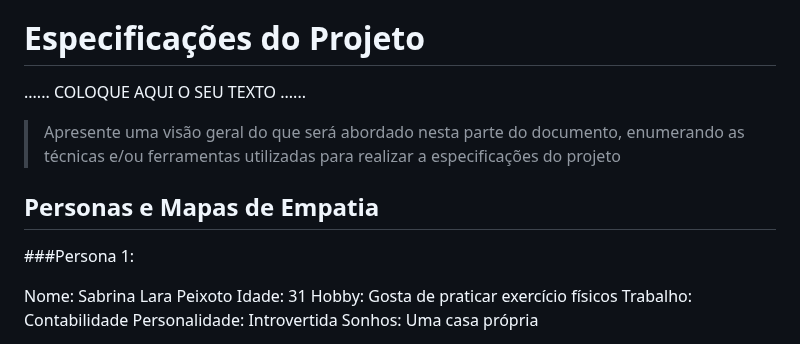
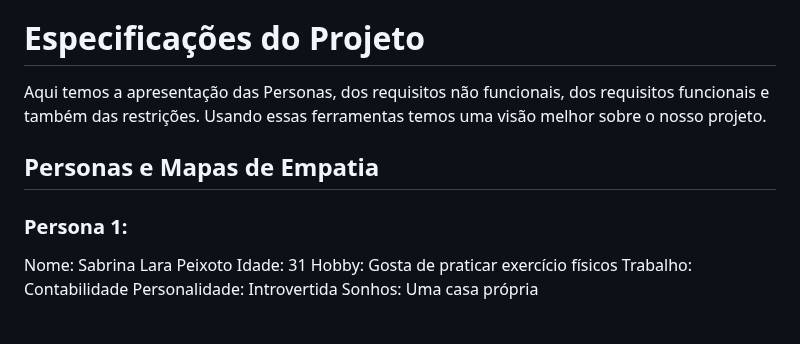
Before and after one commit to ICEI-PUCMinas-PSG-SI-TI/tiaw-2023-2-cyberrestaurante, a Markdown page: docs/relatorio/Relatorio Tecnico - TEMPLATE.md, the part around the change. Rendered like a GitHub page.

```diff
--- a/docs/relatorio/Relatorio Tecnico - TEMPLATE.md
+++ b/docs/relatorio/Relatorio Tecnico - TEMPLATE.md
@@ -136,15 +136,12 @@ Nosso público-alvo são homens e mulheres na faixa dos 18 a 50 anos que tendem
 
 # Especificações do Projeto
 
-......  COLOQUE AQUI O SEU TEXTO ......
-
-> Apresente uma visão geral do que será abordado nesta parte do
-> documento, enumerando as técnicas e/ou ferramentas utilizadas para
-> realizar a especificações do projeto
+Aqui temos a apresentação das Personas, dos requisitos não funcionais, dos requisitos funcionais e também das restrições.
+Usando essas ferramentas temos uma visão melhor sobre o nosso projeto.
 
 ## Personas e Mapas de Empatia
 
-###Persona 1:
+### Persona 1:
 
 Nome: Sabrina Lara Peixoto
 Idade: 31
```
